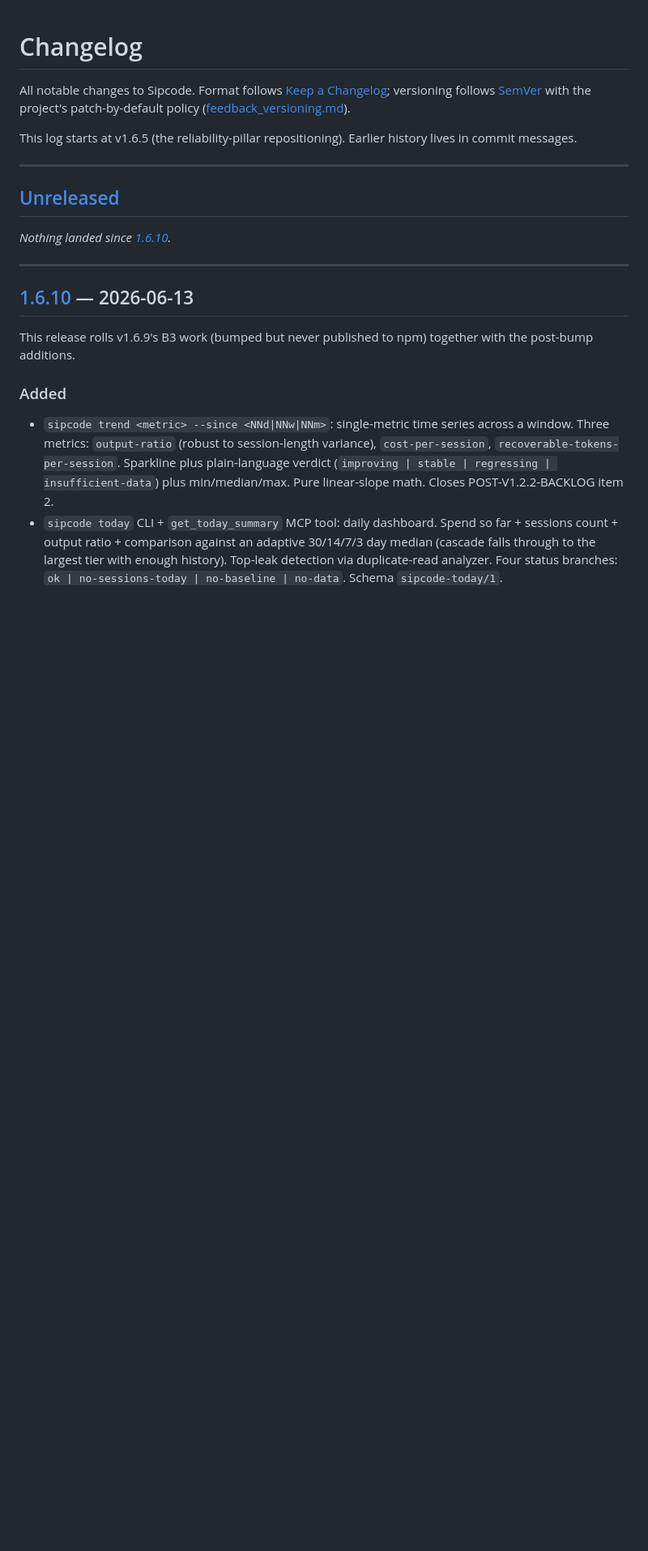
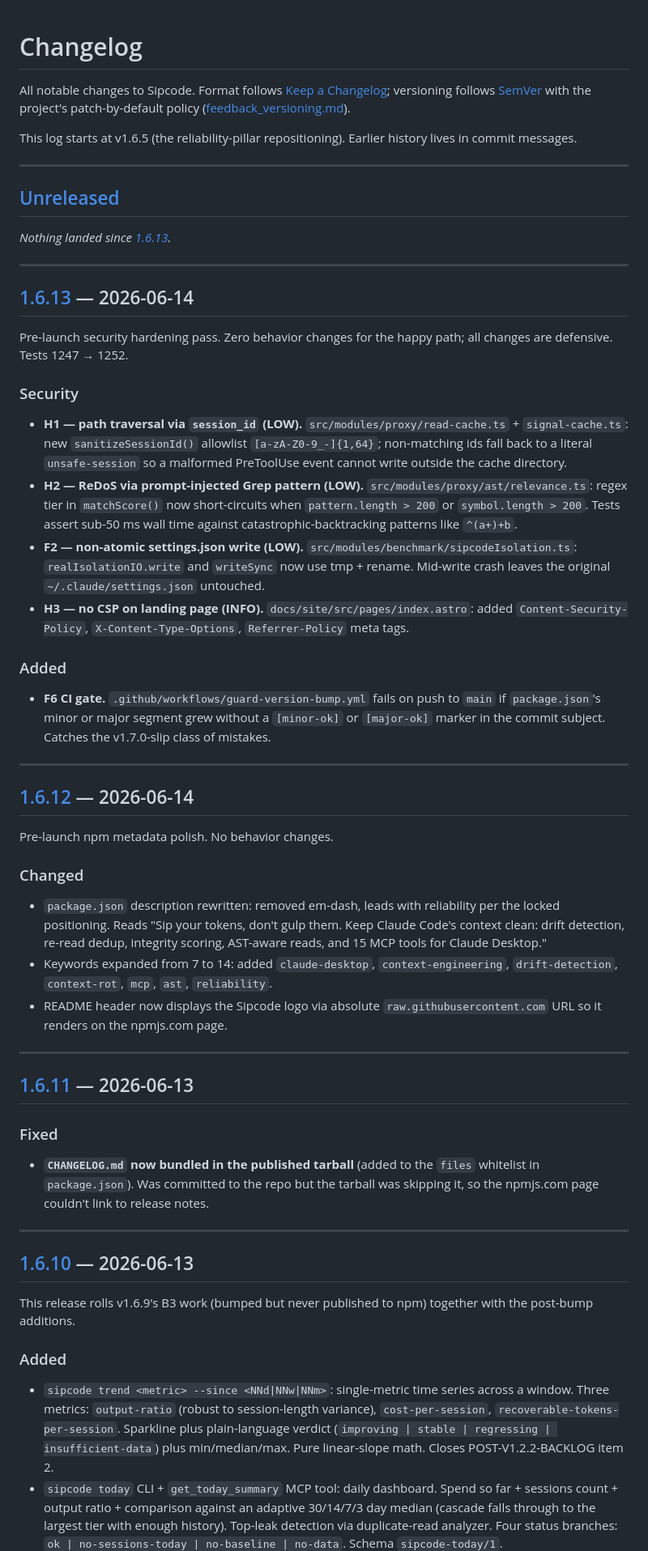
Before and after one commit to Anuj7411/sipcode, a Markdown page: CHANGELOG.md, the part around one of its changes. Shown at 81% size. Drawn GitHub-style; blank space fills up the shorter version.

Commit message:
docs: add v1.6.11/1.6.12/1.6.13 sections to CHANGELOG
Backfills the metadata-polish, packaging-fix, and security-hardening
releases that all happened in the last 24 hours. Compare links
brought current. Unreleased section reset.

Co-Authored-By: Claude Opus 4.7 <noreply@anthropic.com>

```diff
--- a/CHANGELOG.md
+++ b/CHANGELOG.md
@@ -8,7 +8,40 @@ This log starts at v1.6.5 (the reliability-pillar repositioning). Earlier histor
 
 ## [Unreleased]
 
-_Nothing landed since [1.6.10]._
+_Nothing landed since [1.6.13]._
+
+---
+
+## [1.6.13] — 2026-06-14
+
+Pre-launch security hardening pass. Zero behavior changes for the happy path; all changes are defensive. Tests 1247 → 1252.
+
+### Security
+- **H1 — path traversal via `session_id` (LOW).** `src/modules/proxy/read-cache.ts` + `signal-cache.ts`: new `sanitizeSessionId()` allowlist `[a-zA-Z0-9_-]{1,64}`; non-matching ids fall back to a literal `unsafe-session` so a malformed PreToolUse event cannot write outside the cache directory.
+- **H2 — ReDoS via prompt-injected Grep pattern (LOW).** `src/modules/proxy/ast/relevance.ts`: regex tier in `matchScore()` now short-circuits when `pattern.length > 200` or `symbol.length > 200`. Tests assert sub-50 ms wall time against catastrophic-backtracking patterns like `^(a+)+b`.
+- **F2 — non-atomic settings.json write (LOW).** `src/modules/benchmark/sipcodeIsolation.ts`: `realIsolationIO.write` and `writeSync` now use tmp + rename. Mid-write crash leaves the original `~/.claude/settings.json` untouched.
+- **H3 — no CSP on landing page (INFO).** `docs/site/src/pages/index.astro`: added `Content-Security-Policy`, `X-Content-Type-Options`, `Referrer-Policy` meta tags.
+
+### Added
+- **F6 CI gate.** `.github/workflows/guard-version-bump.yml` fails on push to `main` if `package.json`'s minor or major segment grew without a `[minor-ok]` or `[major-ok]` marker in the commit subject. Catches the v1.7.0-slip class of mistakes.
+
+---
+
+## [1.6.12] — 2026-06-14
+
+Pre-launch npm metadata polish. No behavior changes.
+
+### Changed
+- `package.json` description rewritten: removed em-dash, leads with reliability per the locked positioning. Reads "Sip your tokens, don't gulp them. Keep Claude Code's context clean: drift detection, re-read dedup, integrity scoring, AST-aware reads, and 15 MCP tools for Claude Desktop."
+- Keywords expanded from 7 to 14: added `claude-desktop`, `context-engineering`, `drift-detection`, `context-rot`, `mcp`, `ast`, `reliability`.
+- README header now displays the Sipcode logo via absolute `raw.githubusercontent.com` URL so it renders on the npmjs.com page.
+
+---
+
+## [1.6.11] — 2026-06-13
+
+### Fixed
+- **`CHANGELOG.md` now bundled in the published tarball** (added to the `files` whitelist in `package.json`). Was committed to the repo but the tarball was skipping it, so the npmjs.com page couldn't link to release notes.
 
 ---
 
```
Also changed, not shown: other parts of CHANGELOG.md (+4 -1 lines).
